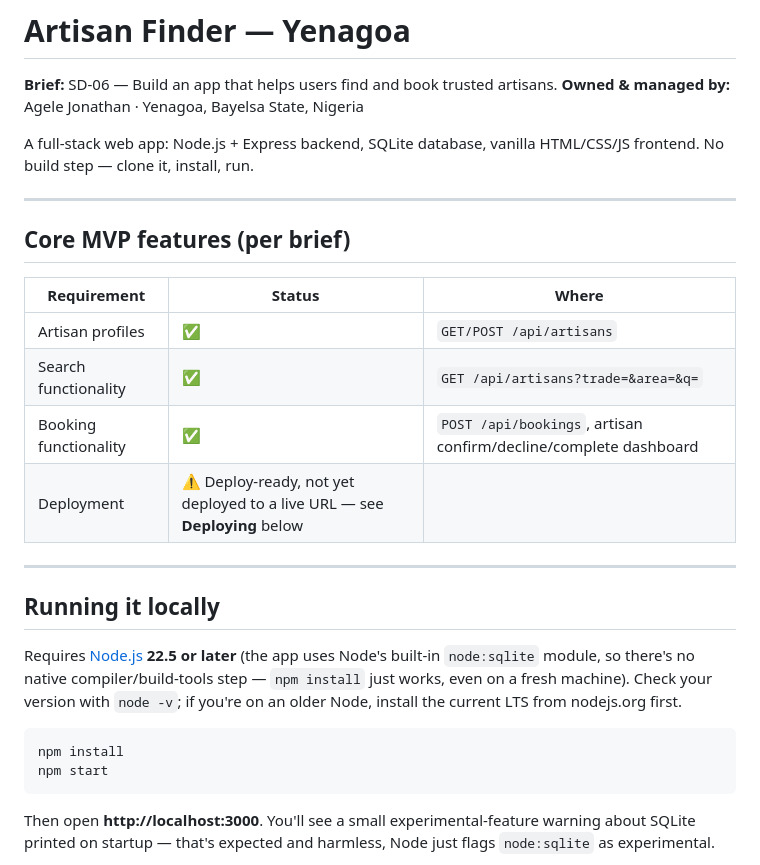
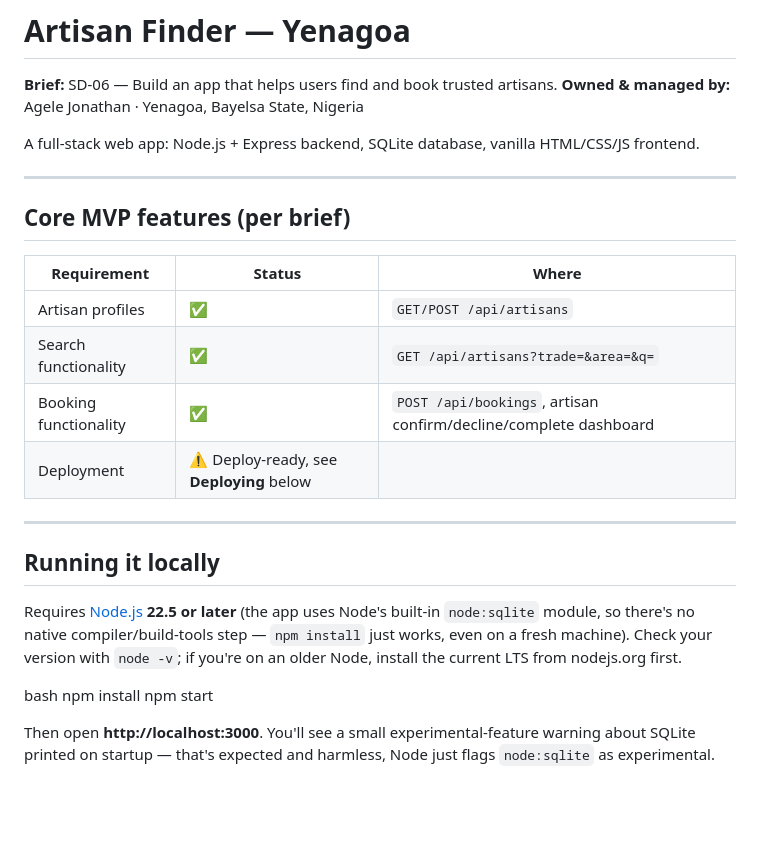
Before and after one commit to Agele6/artisan-finder-app, a Markdown page: README.md, the part around one of its changes. Rendered like a GitHub page; blank space fills up the shorter version.

````diff
--- a/README.md
+++ b/README.md
@@ -4,7 +4,6 @@
 **Owned & managed by:** Agele Jonathan · Yenagoa, Bayelsa State, Nigeria
 
 A full-stack web app: Node.js + Express backend, SQLite database, vanilla HTML/CSS/JS frontend.
-No build step — clone it, install, run.
 
 ---
 
@@ -15,7 +14,7 @@ No build step — clone it, install, run.
 | Artisan profiles | ✅ | `GET/POST /api/artisans` |
 | Search functionality | ✅ | `GET /api/artisans?trade=&area=&q=` |
 | Booking functionality | ✅ | `POST /api/bookings`, artisan confirm/decline/complete dashboard |
-| Deployment | ⚠️ Deploy-ready, not yet deployed to a live URL — see **Deploying** below |
+| Deployment | ⚠️ Deploy-ready, see **Deploying** below |
 
 ---
 
@@ -26,10 +25,10 @@ module, so there's no native compiler/build-tools step — `npm install` just wo
 machine). Check your version with `node -v`; if you're on an older Node, install the current LTS
 from nodejs.org first.
 
-```bash
+bash
 npm install
 npm start
-```
+
 
 Then open **http://localhost:3000**. You'll see a small experimental-feature warning about SQLite
 printed on startup — that's expected and harmless, Node just flags `node:sqlite` as experimental.
````
Also changed, not shown: other parts of README.md (+5 -45 lines).
